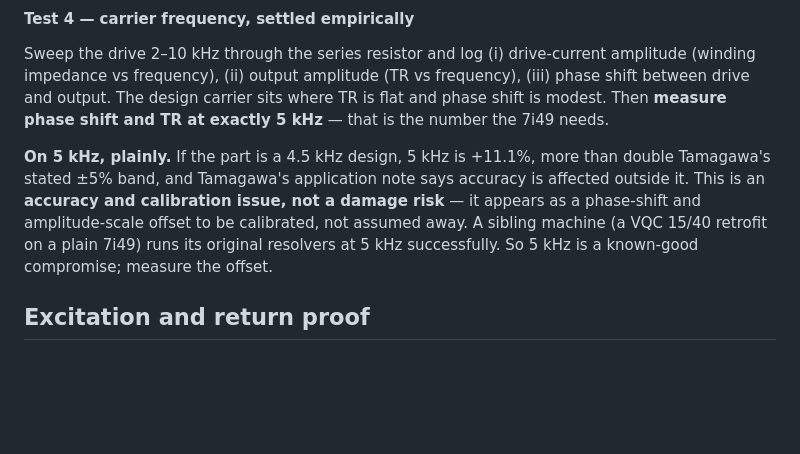
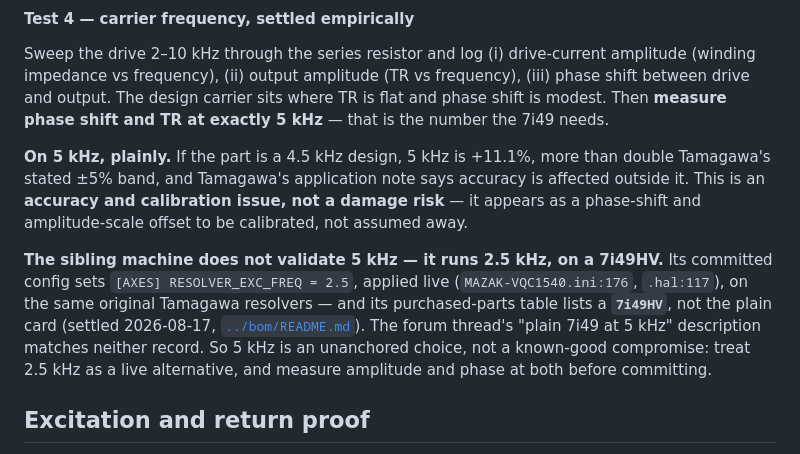
Before and after one commit to agant172/mazak-vqc20-linuxcnc-retrofit, a Markdown page: docs/resolver_commissioning.md, the part around the change. Drawn GitHub-style; blank space fills up the shorter version.

Commit message:
Purge the debunked 'plain 7i49 at 5 kHz' sibling anecdote from two stale spots
bom/README.md and docs/project_status.md settled 2026-08-17 that the sister
VQC 15/40 bought a 7i49HV and runs RESOLVER_EXC_FREQ = 2.5 — but
docs/resolver_commissioning.md still cited the sibling as proof that 5 kHz
is a known-good compromise, and README.md's link annotation still relayed
the thread's plain-7i49-at-5-kHz description as fact. Both now state the
settled record and mark 5 kHz as an unanchored choice to be measured
against 2.5 kHz. Salvages the still-valid half of draft PR #89.

Co-Authored-By: Claude Fable 5 <noreply@anthropic.com>

```diff
--- a/docs/resolver_commissioning.md
+++ b/docs/resolver_commissioning.md
@@ -446,9 +446,16 @@ exactly 5 kHz** — that is the number the 7i49 needs.
 than double Tamagawa's stated ±5% band, and Tamagawa's application note says
 accuracy is affected outside it. This is an **accuracy and calibration issue, not
 a damage risk** — it appears as a phase-shift and amplitude-scale offset to be
-calibrated, not assumed away. A sibling machine (a VQC 15/40 retrofit on a plain
-7i49) runs its original resolvers at 5 kHz successfully. So 5 kHz is a known-good
-compromise; measure the offset.
+calibrated, not assumed away.
+
+**The sibling machine does not validate 5 kHz — it runs 2.5 kHz, on a 7i49HV.**
+Its committed config sets `[AXES] RESOLVER_EXC_FREQ = 2.5`, applied live
+(`MAZAK-VQC1540.ini:176`, `.hal:117`), on the same original Tamagawa resolvers —
+and its purchased-parts table lists a **`7i49HV`**, not the plain card (settled
+2026-08-17, [`../bom/README.md`](../bom/README.md#which-7i49-the-sister-machine-actually-runs--settled-2026-08-17)).
+The forum thread's "plain 7i49 at 5 kHz" description matches neither record. So
+5 kHz is an unanchored choice, not a known-good compromise: treat 2.5 kHz as a
+live alternative, and measure amplitude and phase at both before committing.
 
 ## Excitation and return proof
 
```
Also changed, not shown: README.md (+1 -1 lines).
